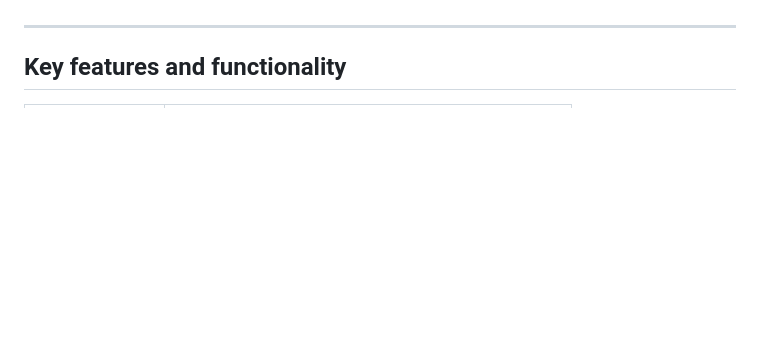
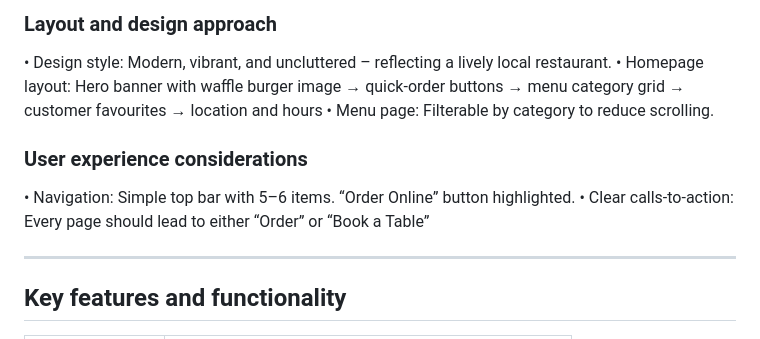
Before and after one commit to kedibone552/WEDE, a Markdown page: README.md, the part around one of its changes. Rendered like a GitHub page; blank space fills up the shorter version.

```diff
--- a/README.md
+++ b/README.md
@@ -21,3 +74,12 @@ This website project aims to create a professional, mobile-responsive, and user-
+### Layout and design approach
+•	Design style: Modern, vibrant, and uncluttered – reflecting a lively local restaurant.
+•	Homepage layout: Hero banner with waffle burger image → quick-order buttons → menu category grid → customer favourites → location and hours
+•	Menu page: Filterable by category  to reduce scrolling.
+
+### User experience considerations
+•	Navigation: Simple top bar with 5–6 items. “Order Online” button highlighted.
+•	Clear calls-to-action: Every page should lead to either “Order” or “Book a Table”
+
 
 ---
 
```
Also changed, not shown: other parts of README.md (+57 -0 lines).
